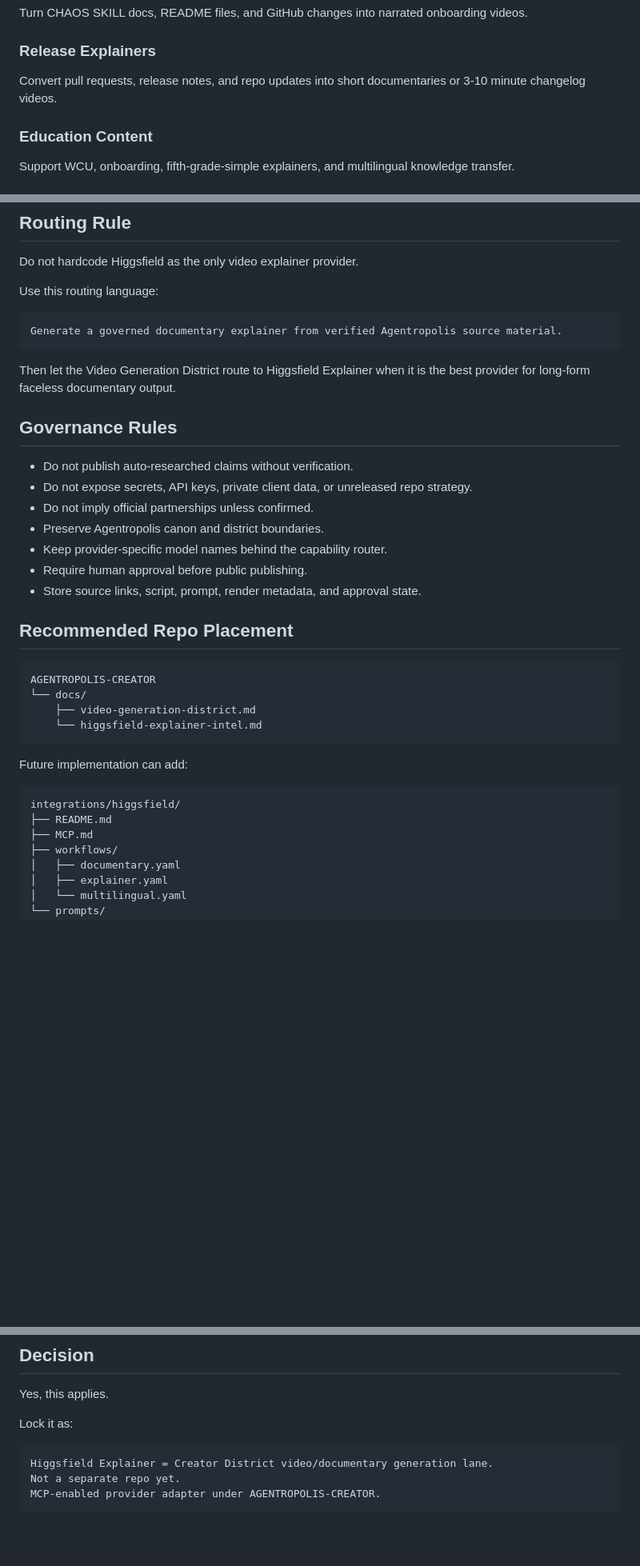
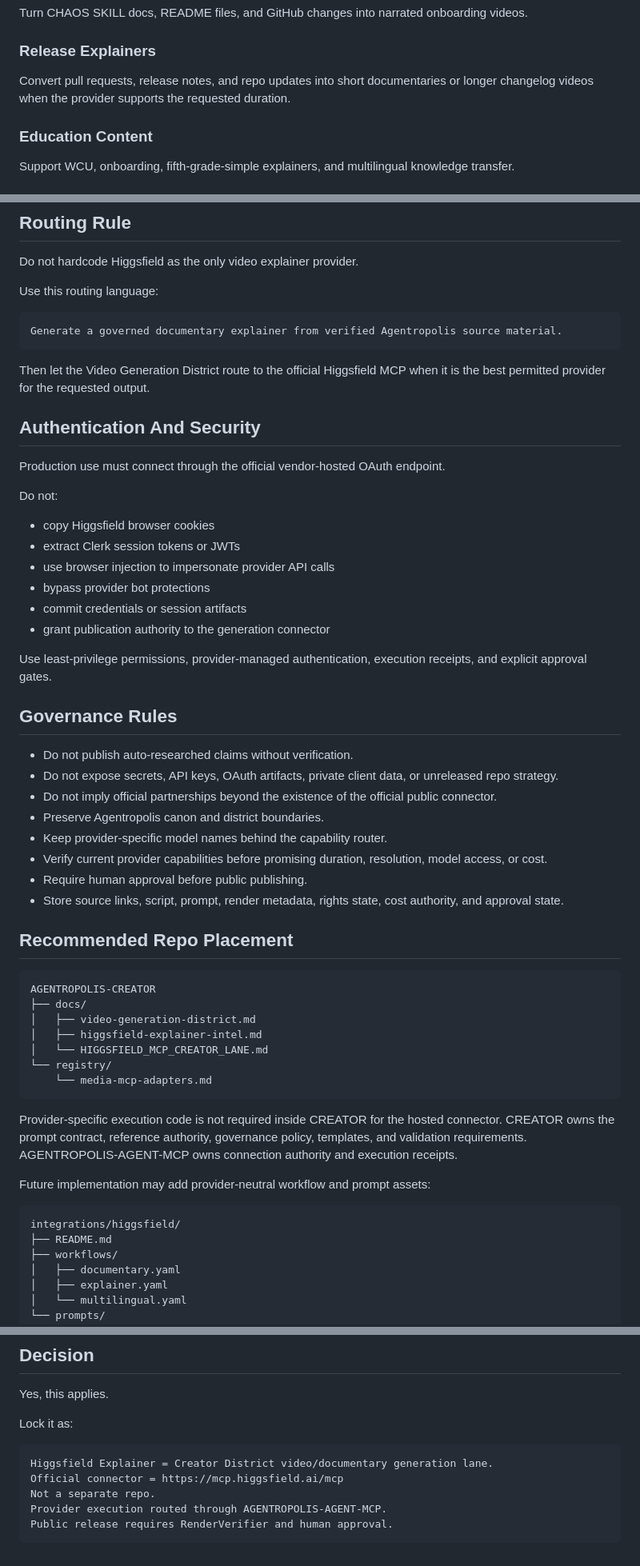
Before and after one commit to wiredchaos/AGENTROPOLIS-CREATOR, a Markdown page: docs/higgsfield-explainer-intel.md, 3 parts joined by grey strips. Shown at 80% size. GitHub-like rendering; blank space fills up the shorter version.

Commit message:
Point Higgsfield explainer lane to official hosted MCP

````diff
--- a/docs/higgsfield-explainer-intel.md
+++ b/docs/higgsfield-explainer-intel.md
@@ -81,7 +88,7 @@ Turn CHAOS SKILL docs, README files, and GitHub changes into narrated onboarding
 
 ### Release Explainers
 
-Convert pull requests, release notes, and repo updates into short documentaries or 3-10 minute changelog videos.
+Convert pull requests, release notes, and repo updates into short documentaries or longer changelog videos when the provider supports the requested duration.
 
 ### Education Content
 
@@ -107,33 +114,53 @@ Use this routing language:
 Generate a governed documentary explainer from verified Agentropolis source material.
 ```
 
-Then let the Video Generation District route to Higgsfield Explainer when it is the best provider for long-form faceless documentary output.
+Then let the Video Generation District route to the official Higgsfield MCP when it is the best permitted provider for the requested output.
+
+## Authentication And Security
+
+Production use must connect through the official vendor-hosted OAuth endpoint.
+
+Do not:
+
+- copy Higgsfield browser cookies
+- extract Clerk session tokens or JWTs
+- use browser injection to impersonate provider API calls
+- bypass provider bot protections
+- commit credentials or session artifacts
+- grant publication authority to the generation connector
+
+Use least-privilege permissions, provider-managed authentication, execution receipts, and explicit approval gates.
 
 ## Governance Rules
 
 - Do not publish auto-researched claims without verification.
-- Do not expose secrets, API keys, private client data, or unreleased repo strategy.
-- Do not imply official partnerships unless confirmed.
+- Do not expose secrets, API keys, OAuth artifacts, private client data, or unreleased repo strategy.
+- Do not imply official partnerships beyond the existence of the official public connector.
 - Preserve Agentropolis canon and district boundaries.
 - Keep provider-specific model names behind the capability router.
+- Verify current provider capabilities before promising duration, resolution, model access, or cost.
 - Require human approval before public publishing.
-- Store source links, script, prompt, render metadata, and approval state.
+- Store source links, script, prompt, render metadata, rights state, cost authority, and approval state.
 
 ## Recommended Repo Placement
 
 ```text
 AGENTROPOLIS-CREATOR
-└── docs/
-    ├── video-generation-district.md
-    └── higgsfield-explainer-intel.md
+├── docs/
+│   ├── video-generation-district.md
+│   ├── higgsfield-explainer-intel.md
+│   └── HIGGSFIELD_MCP_CREATOR_LANE.md
+└── registry/
+    └── media-mcp-adapters.md
 ```
 
-Future implementation can add:
+Provider-specific execution code is not required inside CREATOR for the hosted connector. CREATOR owns the prompt contract, reference authority, governance policy, templates, and validation requirements. AGENTROPOLIS-AGENT-MCP owns connection authority and execution receipts.
+
+Future implementation may add provider-neutral workflow and prompt assets:
 
 ```text
 integrations/higgsfield/
 ├── README.md
-├── MCP.md
 ├── workflows/
 │   ├── documentary.yaml
 │   ├── explainer.yaml
@@ -153,6 +180,8 @@ Lock it as:
 
 ```text
 Higgsfield Explainer = Creator District video/documentary generation lane.
-Not a separate repo yet.
-MCP-enabled provider adapter under AGENTROPOLIS-CREATOR.
+Official connector = https://mcp.higgsfield.ai/mcp
+Not a separate repo.
+Provider execution routed through AGENTROPOLIS-AGENT-MCP.
+Public release requires RenderVerifier and human approval.
 ```
````
Also changed, not shown: other parts of docs/higgsfield-explainer-intel.md (+17 -10 lines).
